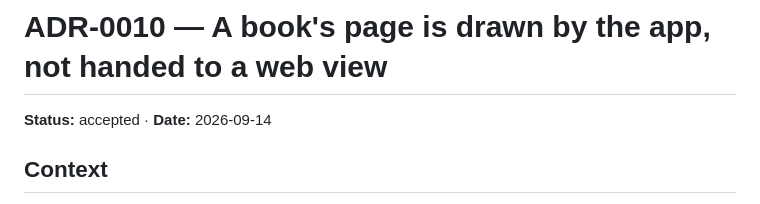
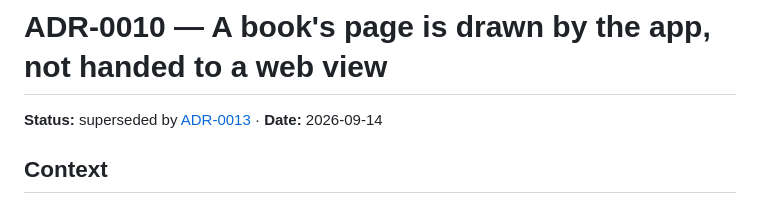
Before and after one commit to rbioteau/patra, a Markdown page: docs/adr/0010-a-book-page-is-drawn-by-the-app-not-a-web-view.md, the part around the change. Drawn GitHub-style.

```diff
--- a/docs/adr/0010-a-book-page-is-drawn-by-the-app-not-a-web-view.md
+++ b/docs/adr/0010-a-book-page-is-drawn-by-the-app-not-a-web-view.md
@@ -1,6 +1,6 @@
 # ADR-0010 — A book's page is drawn by the app, not handed to a web view
 
-**Status:** accepted · **Date:** 2026-09-14
+**Status:** superseded by [ADR-0013](0013-a-book-page-is-rendered-by-a-web-view-sanitised-first.md) · **Date:** 2026-09-14
 
 ## Context
 
```
Also changed, not shown: CONTEXT.md (+5 -1 lines), docs/adr/0013-a-book-page-is-rendered-by-a-web-view-sanitised-first.md (added, +146 -0 lines).
